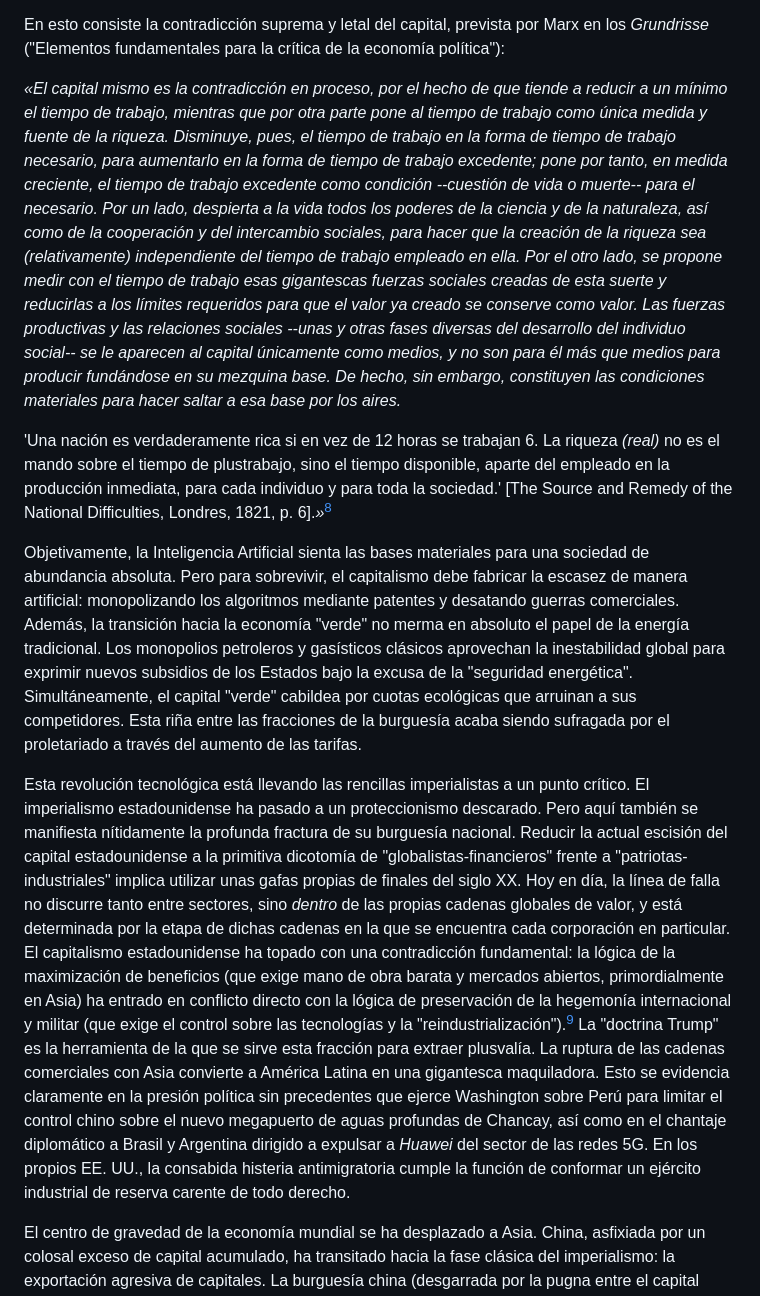
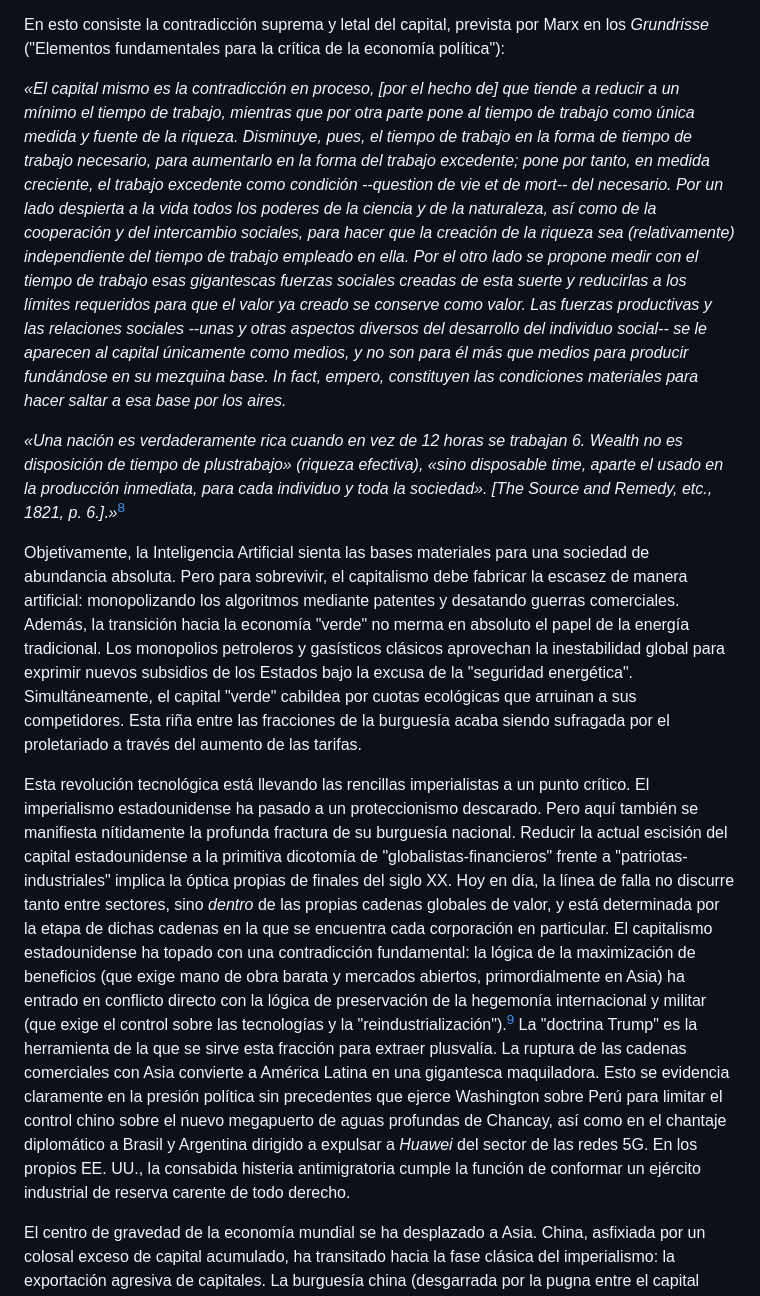
Before and after one commit to communist-prometheus/public-website-content, a Markdown page: blog/international-review-april-2026/index.es.md, the part around one of its changes. Drawn GitHub-style.

Commit message:
updated Panorama internacional, abril de 2026 in blog

```diff
--- a/blog/international-review-april-2026/index.es.md
+++ b/blog/international-review-april-2026/index.es.md
@@ -258,31 +259,30 @@ En esto consiste la contradicción suprema y letal del capital, prevista
 por Marx en los *Grundrisse* ("Elementos fundamentales para la crítica
 de la economía política"):
 
-*«El capital mismo es la contradicción en proceso, por el hecho de que
-tiende a reducir a un mínimo el tiempo de trabajo, mientras que por otra
-parte pone al tiempo de trabajo como única medida y fuente de la
+*«El capital mismo es la contradicción en proceso, \[por el hecho de\]
+que tiende a reducir a un mínimo el tiempo de trabajo, mientras que por
+otra parte pone al tiempo de trabajo como única medida y fuente de la
 riqueza. Disminuye, pues, el tiempo de trabajo en la forma de tiempo de
-trabajo necesario, para aumentarlo en la forma de tiempo de trabajo
-excedente; pone por tanto, en medida creciente, el tiempo de trabajo
-excedente como condición --cuestión de vida o muerte-- para el
-necesario. Por un lado, despierta a la vida todos los poderes de la
-ciencia y de la naturaleza, así como de la cooperación y del intercambio
-sociales, para hacer que la creación de la riqueza sea (relativamente)
-independiente del tiempo de trabajo empleado en ella. Por el otro lado,
-se propone medir con el tiempo de trabajo esas gigantescas fuerzas
-sociales creadas de esta suerte y reducirlas a los límites requeridos
-para que el valor ya creado se conserve como valor. Las fuerzas
-productivas y las relaciones sociales --unas y otras fases diversas del
-desarrollo del individuo social-- se le aparecen al capital únicamente
-como medios, y no son para él más que medios para producir fundándose en
-su mezquina base. De hecho, sin embargo, constituyen las condiciones
-materiales para hacer saltar a esa base por los aires.*
+trabajo necesario, para aumentarlo en la forma del trabajo excedente;
+pone por tanto, en medida creciente, el trabajo excedente como condición
+--question de vie et de mort-- del necesario. Por un lado despierta a la
+vida todos los poderes de la ciencia y de la naturaleza, así como de la
+cooperación y del intercambio sociales, para hacer que la creación de la
+riqueza sea (relativamente) independiente del tiempo de trabajo empleado
+en ella. Por el otro lado se propone medir con el tiempo de trabajo esas
+gigantescas fuerzas sociales creadas de esta suerte y reducirlas a los
+límites requeridos para que el valor ya creado se conserve como valor.
+Las fuerzas productivas y las relaciones sociales --unas y otras
+aspectos diversos del desarrollo del individuo social-- se le aparecen
+al capital únicamente como medios, y no son para él más que medios para
+producir fundándose en su mezquina base. In fact, empero, constituyen
+las condiciones materiales para hacer saltar a esa base por los aires.*
 
-'Una nación es verdaderamente rica si en vez de 12 horas se trabajan 6.
-La riqueza *(real)* no es el mando sobre el tiempo de plustrabajo, sino
-el tiempo disponible, aparte del empleado en la producción inmediata,
-para cada individuo y para toda la sociedad.' \[The Source and Remedy of
-the National Difficulties, Londres, 1821, p. 6\].*»*[^8]
+*«Una nación es verdaderamente rica cuando en vez de 12 horas se
+trabajan 6. Wealth no es disposición de tiempo de plustrabajo» (riqueza
+efectiva), «sino disposable time, aparte el usado en la producción
+inmediata, para cada individuo y toda la sociedad». \[The Source and
+Remedy, etc., 1821, p. 6.\]*.*»*[^8]
 
 Objetivamente, la Inteligencia Artificial sienta las bases materiales
 para una sociedad de abundancia absoluta. Pero para sobrevivir, el
@@ -302,26 +302,26 @@ un punto crítico. El imperialismo estadounidense ha pasado a un
 proteccionismo descarado. Pero aquí también se manifiesta nítidamente la
 profunda fractura de su burguesía nacional. Reducir la actual escisión
 del capital estadounidense a la primitiva dicotomía de
-"globalistas-financieros" frente a "patriotas-industriales" implica
-utilizar unas gafas propias de finales del siglo XX. Hoy en día, la
-línea de falla no discurre tanto entre sectores, sino *dentro* de las
-propias cadenas globales de valor, y está determinada por la etapa de
-dichas cadenas en la que se encuentra cada corporación en particular. El
-capitalismo estadounidense ha topado con una contradicción fundamental:
-la lógica de la maximización de beneficios (que exige mano de obra
-barata y mercados abiertos, primordialmente en Asia) ha entrado en
-conflicto directo con la lógica de preservación de la hegemonía
-internacional y militar (que exige el control sobre las tecnologías y la
-"reindustrialización").[^9] La "doctrina Trump" es la herramienta de la
-que se sirve esta fracción para extraer plusvalía. La ruptura de las
-cadenas comerciales con Asia convierte a América Latina en una
-gigantesca maquiladora. Esto se evidencia claramente en la presión
-política sin precedentes que ejerce Washington sobre Perú para limitar
-el control chino sobre el nuevo megapuerto de aguas profundas de
-Chancay, así como en el chantaje diplomático a Brasil y Argentina
-dirigido a expulsar a *Huawei* del sector de las redes 5G. En los
-propios EE. UU., la consabida histeria antimigratoria cumple la función
-de conformar un ejército industrial de reserva carente de todo derecho.
+"globalistas-financieros" frente a "patriotas-industriales" implica la
+óptica propias de finales del siglo XX. Hoy en día, la línea de falla no
+discurre tanto entre sectores, sino *dentro* de las propias cadenas
+globales de valor, y está determinada por la etapa de dichas cadenas en
+la que se encuentra cada corporación en particular. El capitalismo
+estadounidense ha topado con una contradicción fundamental: la lógica de
+la maximización de beneficios (que exige mano de obra barata y mercados
+abiertos, primordialmente en Asia) ha entrado en conflicto directo con
+la lógica de preservación de la hegemonía internacional y militar (que
+exige el control sobre las tecnologías y la "reindustrialización").[^9]
+La "doctrina Trump" es la herramienta de la que se sirve esta fracción
+para extraer plusvalía. La ruptura de las cadenas comerciales con Asia
+convierte a América Latina en una gigantesca maquiladora. Esto se
+evidencia claramente en la presión política sin precedentes que ejerce
+Washington sobre Perú para limitar el control chino sobre el nuevo
+megapuerto de aguas profundas de Chancay, así como en el chantaje
+diplomático a Brasil y Argentina dirigido a expulsar a *Huawei* del
+sector de las redes 5G. En los propios EE. UU., la consabida histeria
+antimigratoria cumple la función de conformar un ejército industrial de
+reserva carente de todo derecho.
 
 El centro de gravedad de la economía mundial se ha desplazado a Asia.
 China, asfixiada por un colosal exceso de capital acumulado, ha
```
Also changed, not shown: other parts of blog/international-review-april-2026/index.es.md (+88 -101 lines).
